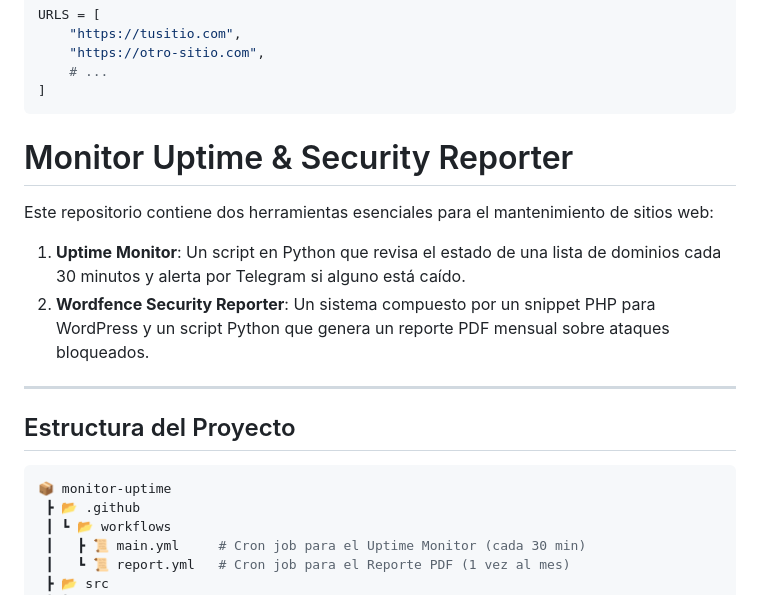
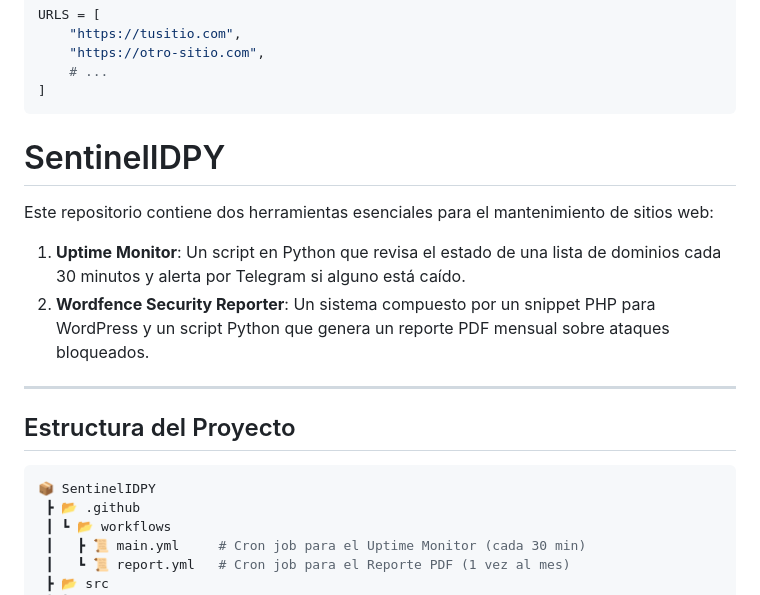
Before and after one commit to rodney-estigarribia/SentinelIDPY, a Markdown page: README.md, the part around the change. Drawn GitHub-style.

Commit message:
Renamed project to SentinelIDPY in README.md

````diff
--- a/README.md
+++ b/README.md
@@ -18,7 +18,7 @@ URLS = [
     # ...
 ]
 ```
-# Monitor Uptime & Security Reporter
+# SentinelIDPY
 
 Este repositorio contiene dos herramientas esenciales para el mantenimiento de sitios web:
 1. **Uptime Monitor**: Un script en Python que revisa el estado de una lista de dominios cada 30 minutos y alerta por Telegram si alguno está caído.
@@ -29,7 +29,7 @@ Este repositorio contiene dos herramientas esenciales para el mantenimiento de s
 ## Estructura del Proyecto
 
 ```bash
-📦 monitor-uptime
+📦 SentinelIDPY
  ┣ 📂 .github
  ┃ ┗ 📂 workflows
  ┃   ┣ 📜 main.yml     # Cron job para el Uptime Monitor (cada 30 min)
````
